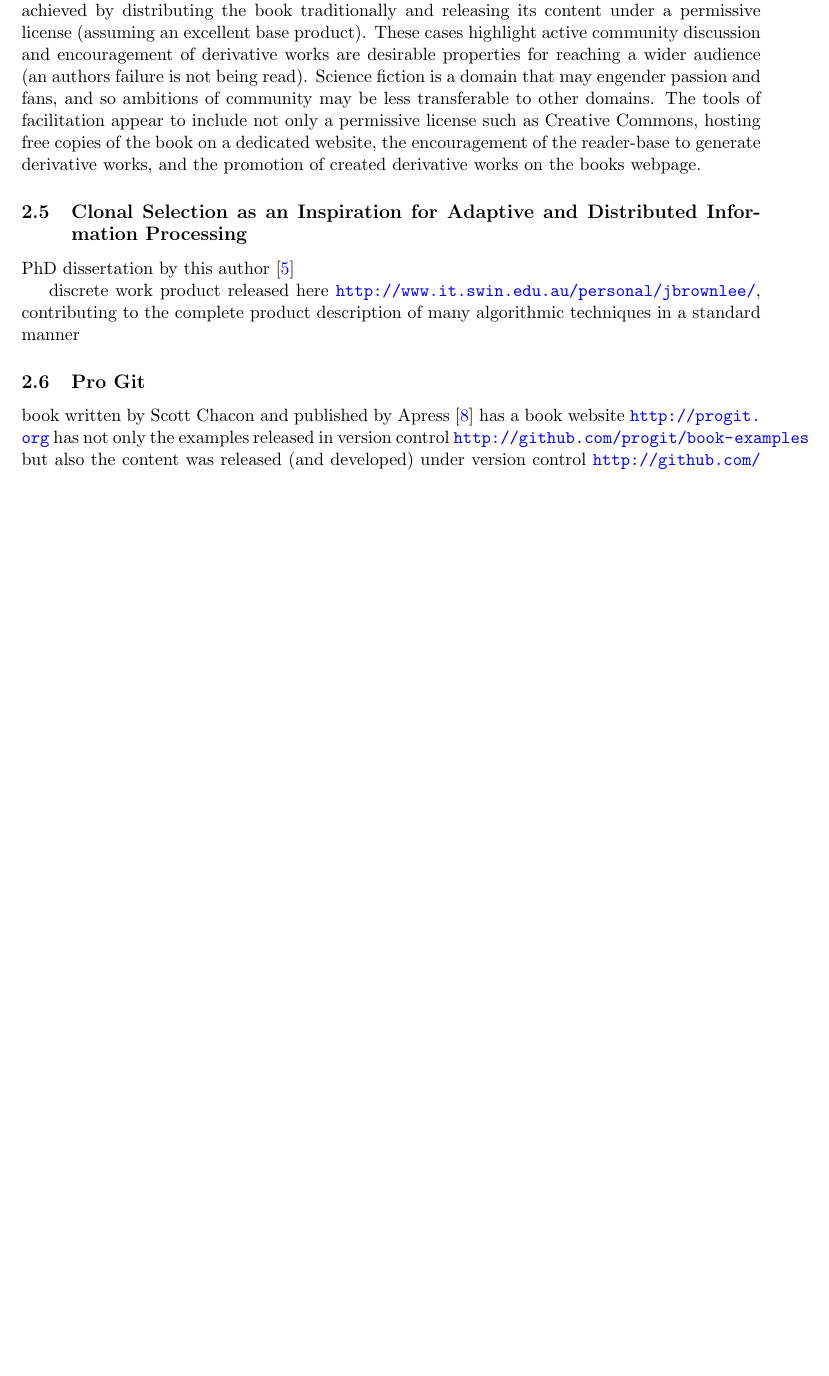
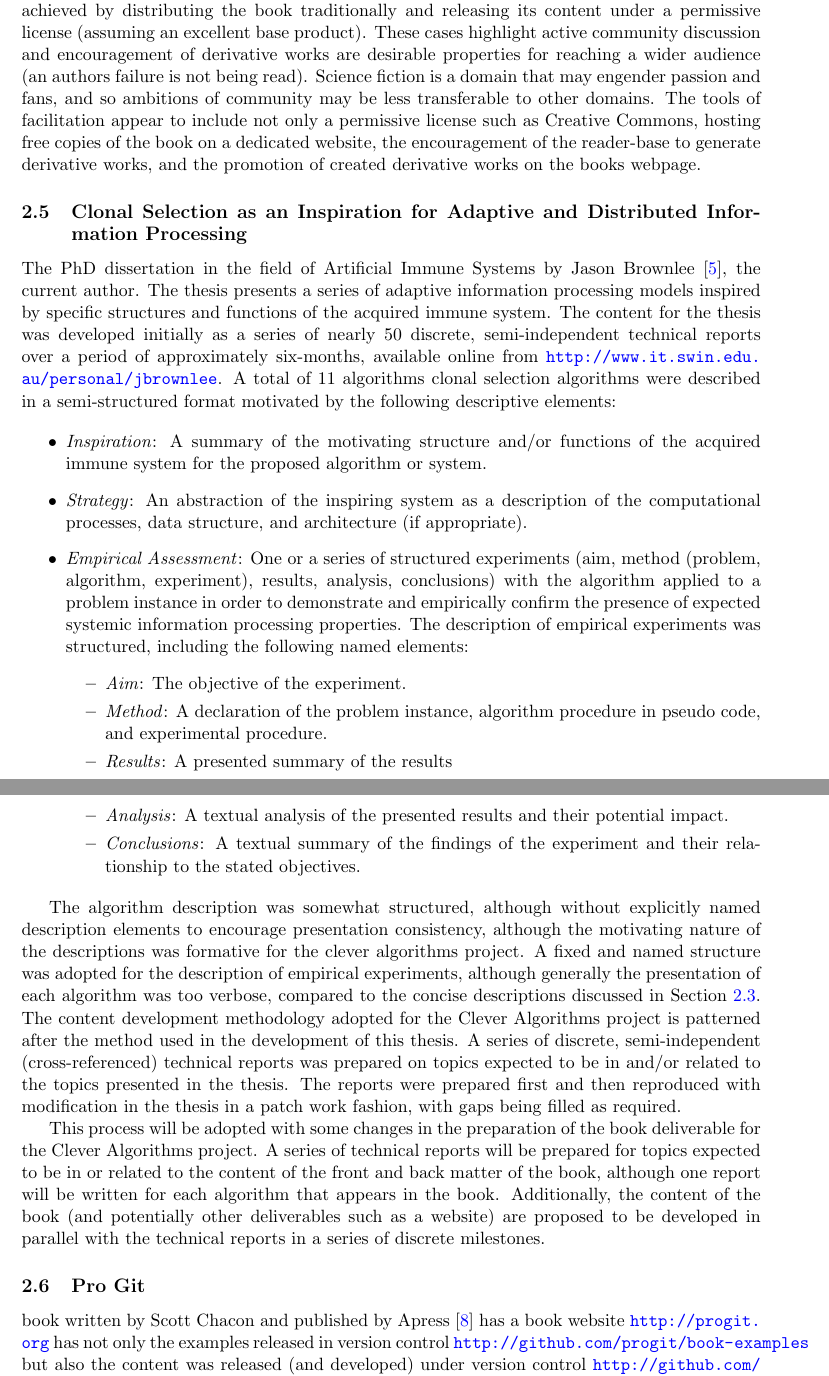
Before and after one commit to clever-algorithms/CleverAlgorithms, a LaTeX document (workspace/03-inspiring-works/techreport-20100110-1.tex): part of page 3 of 5 before the commit and two parts of pages 3 and 4 of 6 after it, the two joined at a grey line, cut so that both start at the same text, the shorter picture padded with empty space. Compiled offline with pdfLaTeX.

Commit message:
added thesis

```diff
--- a/workspace/03-inspiring-works/techreport-20100110-1.tex
+++ b/workspace/03-inspiring-works/techreport-20100110-1.tex
@@ -110,13 +111,32 @@ Doctorow's works, specifically these two books provide great examples of what ma
 % Clonal Selection as an Inspiration for Adaptive and Distributed Information Processing
 %
 \subsection{Clonal Selection as an Inspiration for Adaptive and Distributed Information Processing}
+The PhD dissertation in the field of Artificial Immune Systems by Jason Brownlee \cite{Brownlee2008}, the current author. The thesis presents a series of adaptive information processing models inspired by specific structures and functions of the acquired immune system. The content for the thesis was developed initially as a series of nearly 50 discrete, semi-independent technical reports over a period of approximately six-months, available online from \url{http://www.it.swin.edu.au/personal/jbrownlee}. A total of 11 algorithms clonal selection algorithms were described in a semi-structured format motivated by the following descriptive elements:
 
-PhD dissertation by this author \cite{Brownlee2008}
+\begin{itemize}
+	\item \emph{Inspiration}: A summary of the motivating structure and/or functions of the acquired immune system for the proposed algorithm or system.
+	\item \emph{Strategy}: An abstraction of the inspiring system as a description of the computational processes, data structure, and architecture (if appropriate).
+	\item \emph{Empirical Assessment}: One or a series of structured experiments (aim, method (problem, algorithm, experiment), results, analysis, conclusions) with the algorithm applied to a problem instance in order to demonstrate and empirically confirm the presence of expected systemic information processing properties. The description of empirical experiments was structured, including the following named elements:
+	\begin{itemize}
+		\item \emph{Aim}: The objective of the experiment.
+		\item \emph{Method}: A declaration of the problem instance, algorithm procedure in pseudo code, and experimental procedure.
+		\item \emph{Results}: A presented summary of the results
+		\item \emph{Analysis}: A textual analysis of the presented results and their potential impact.
+		\item \emph{Conclusions}: A textual summary of the findings of the experiment and their relationship to the stated objectives.
+	\end{itemize}
+\end{itemize}
 
-discrete work product released here \url{http://www.it.swin.edu.au/personal/jbrownlee/}, contributing to the complete product
-description of many algorithmic techniques in a standard manner
+% what i do/don't like
+The algorithm description was somewhat structured, although without explicitly named description elements to encourage presentation consistency, although the motivating nature of the descriptions was formative for the clever algorithms project. A fixed and named structure was adopted for the description of empirical experiments, although generally the presentation of each algorithm was too verbose, compared to the concise descriptions discussed in Section~\ref{subsec:strings}.
+% discrete
+The content development methodology adopted for the Clever Algorithms project is patterned after the method used in the development of this thesis. A series of discrete, semi-independent (cross-referenced) technical reports was prepared on topics expected to be in and/or related to the topics presented in the thesis. The reports were prepared first and then reproduced with modification in the thesis in a patch work fashion, with gaps being filled as required.
 
+% change
+This process will be adopted with some changes in the preparation of the book deliverable for the Clever Algorithms project. A series of technical reports will be prepared for topics expected to be in or related to the content of the front and back matter of the book, although one report will be written for each algorithm that appears in the book. Additionally, the content of the book (and potentially other deliverables such as a website) are proposed to be developed in parallel with the technical reports in a series of discrete milestones.
 
+%
+% Pro Git
+%
 \subsection{Pro Git}
 book written by Scott Chacon and published by Apress \cite{Chacon2009}
 has a book website \url{http://progit.org}
```
Also changed, not shown: workspace/03-inspiring-works/techreport-20100110-1.tex (1 more changed lines).
